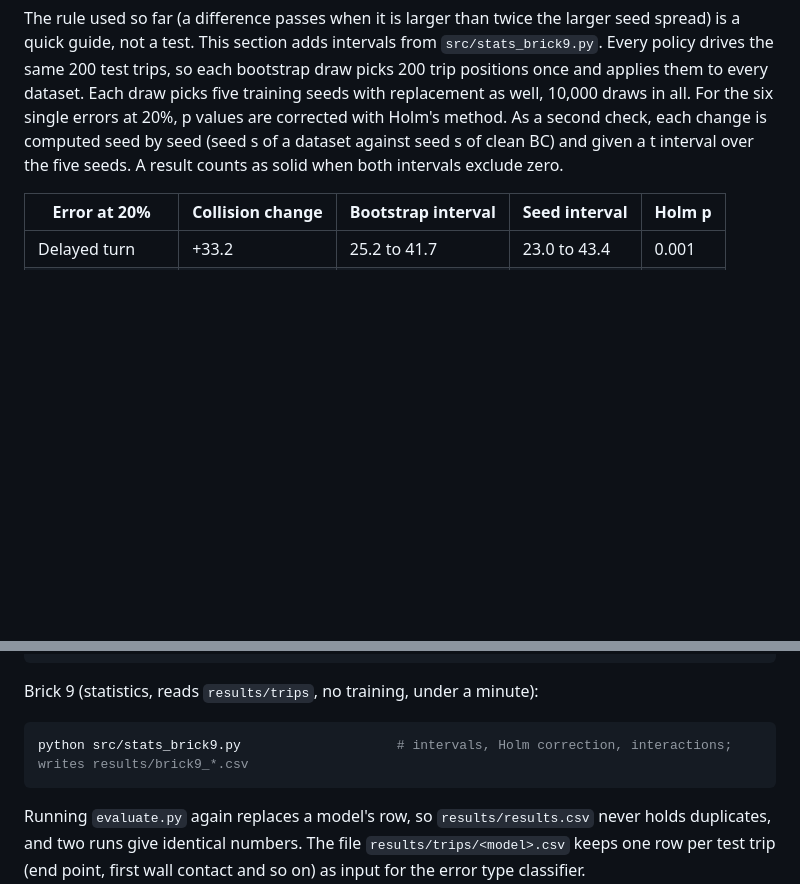
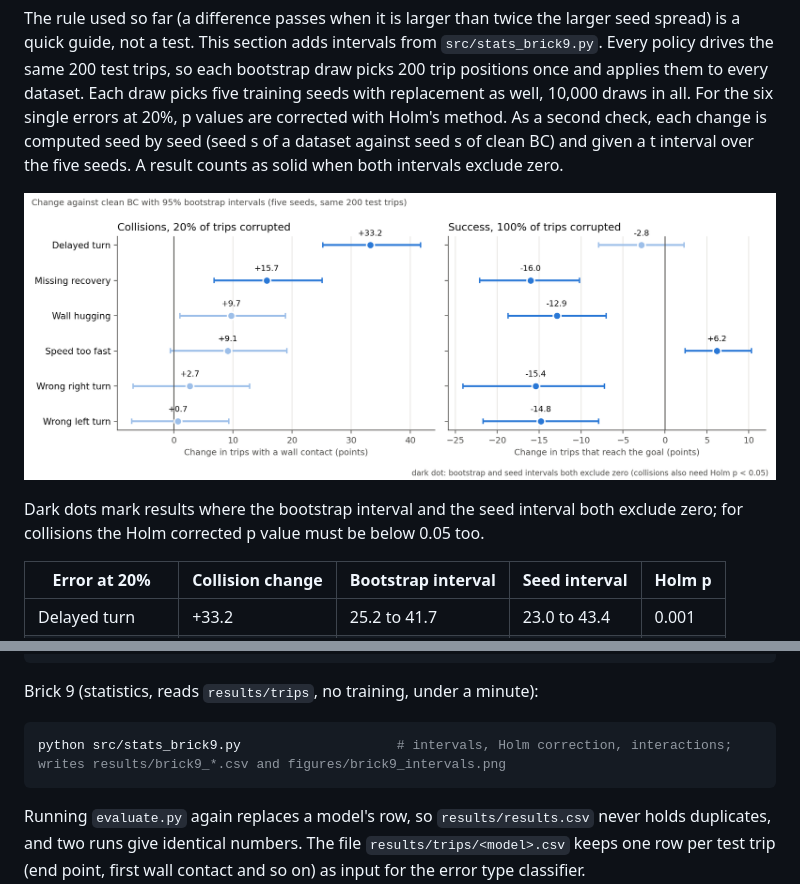
Before and after one commit to AbhishekTyagi404/ImitationLearning_ErrorStudy, a Markdown page: README.md, 2 parts joined by grey strips. Rendered like a GitHub page; pictures changed too: figures/brick9_intervals.png (added); blank space fills up the shorter version.

````diff
--- a/README.md
+++ b/README.md
@@ -249,6 +249,11 @@ at 20%, p values are corrected with Holm's method. As a second check, each chang
 (seed s of a dataset against seed s of clean BC) and given a t interval over the five seeds. A result
 counts as solid when both intervals exclude zero.
 
+![Change against clean BC with 95% intervals](figures/brick9_intervals.png)
+
+Dark dots mark results where the bootstrap interval and the seed interval both exclude zero; for collisions
+the Holm corrected p value must be below 0.05 too.
+
 | Error at 20% | Collision change | Bootstrap interval | Seed interval | Holm p |
 | --- | --- | --- | --- | --- |
 | Delayed turn | +33.2 | 25.2 to 41.7 | 23.0 to 43.4 | 0.001 |
@@ -371,7 +376,7 @@ python src/classify_error.py                  # scores, confusion matrices and f
 Brick 9 (statistics, reads `results/trips`, no training, under a minute):
 
 ```bash
-python src/stats_brick9.py                    # intervals, Holm correction, interactions; writes results/brick9_*.csv
+python src/stats_brick9.py                    # intervals, Holm correction, interactions; writes results/brick9_*.csv and figures/brick9_intervals.png
 ```
 
 Running `evaluate.py` again replaces a model's row, so `results/results.csv` never holds duplicates, and
````
Also changed, not shown: 1 other file.
